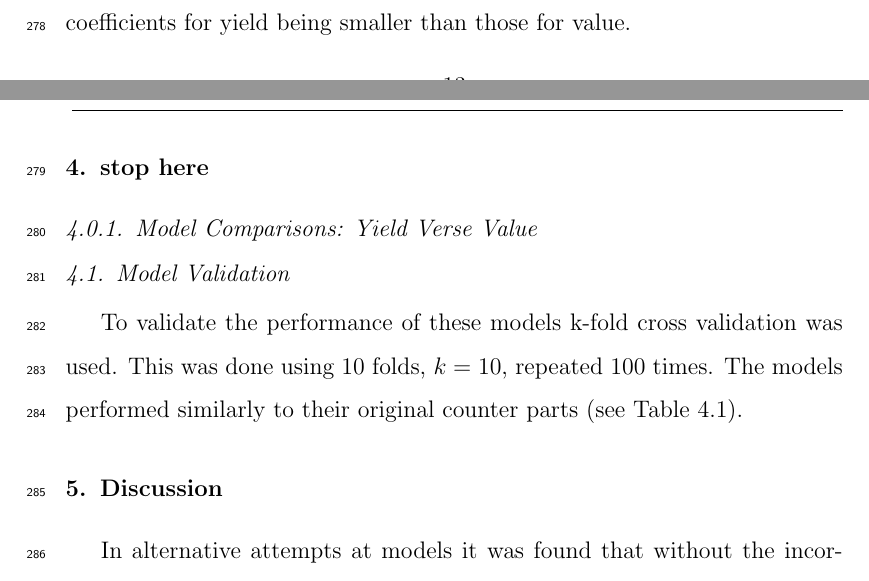
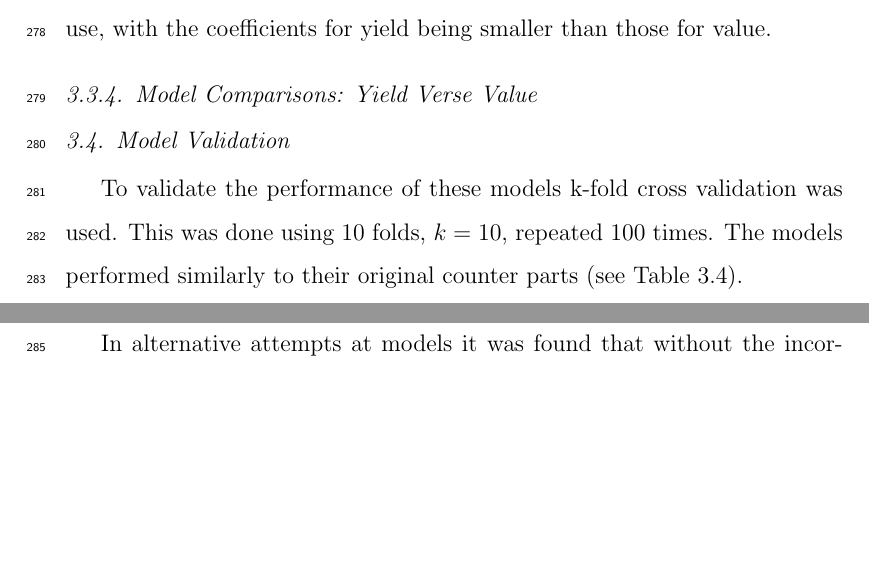
Before and after one commit to JixTheCat/Resource-Use-and-the-Value-Productivity-Tradeoff-in-Australian-Winegrowing-Regions, a LaTeX paper (article.tex): two parts of pages 15 and 17 of 35 before the commit and two parts of pages 16 and 21 of 35 after it, joined at a grey line, cut so that both start at the same text, the shorter picture padded with empty space. Compiled offline with pdfLaTeX.

Commit message:
minor fixes to table references

```diff
--- a/article.tex
+++ b/article.tex
@@ -321,5 +333,5 @@ The coefficients of each model describe the relationship of a predictor variable
 We look at the coefficients of categorical and continuous variables separately. This is done as the categorical variables have many coefficients, one for each category, whilst continuous variables have only one. The coefficient for categorical variables is summarised in Figure \ref{fig:violin}; illustrating the difference in the range as well as affect region and year could have on each model. Comparatively, the continuous variables coefficients are summarised in Table \ref{tab:contvar}.
-In terms of magnitude, GI region has the highest possible absolute value for each model. An important consideration is that region and year are binary, such that they are only equal to zero or the coefficient (as they will present as a value of 1 which will be multiplied by the coefficient); this means that, although region may have a strong relationship, it can be overshadowed by an extreme value of one of the continuous variables. The most notable difference between the continuous variables coefficients is the change from positive to negative values. This change occurs between the Models for Yield (Model 1 and 2) and the Models for value (Models 3 and 4); where all but the coefficient for area harvested had the opposite sign (see Table \ref{contvar}). These models also differ in an order of magnitude when looking at resource use, with the coefficients for yield being smaller than those for value.
+In terms of magnitude, GI region has the highest possible absolute value for each model. An important consideration is that region and year are binary, such that they are only equal to zero or the coefficient (as they will present as a value of 1 which will be multiplied by the coefficient); this means that, although region may have a strong relationship, it can be overshadowed by an extreme value of one of the continuous variables. The most notable difference between the continuous variables coefficients is the change from positive to negative values. This change occurs between the Models for Yield (Model 1 and 2) and the Models for value (Models 3 and 4); where all but the coefficient for area harvested had the opposite sign (see Table \ref{tab:contvar}). These models also differ in an order of magnitude when looking at resource use, with the coefficients for yield being smaller than those for value.
 %
 % The resource input is different by an order of magnitude between value and yield
 %
@@ -338,13 +347,3 @@ In terms of magnitude, GI region has the highest possible absolute value for eac
-        \begin{tabular}{@{}cllllll@{}}
-          \toprule
-           & \textbf{Intercept} & \multicolumn{1}{c}{\textbf{\begin{tabular}[c]{@{}c@{}}Area\\ Harvested\end{tabular}}} & \multicolumn{1}{c}{\textbf{\begin{tabular}[c]{@{}c@{}}Water\\ Used\end{tabular}}} & \multicolumn{1}{c}{\textbf{\begin{tabular}[c]{@{}c@{}}Scope 1\\ Emissions\end{tabular}}} & \multicolumn{1}{c}{\textbf{\begin{tabular}[c]{@{}c@{}}Area\\ Harvested\\ $\ast$\\ Scope 1\\ Emissions\end{tabular}}} & \multicolumn{1}{c}{\textbf{\begin{tabular}[c]{@{}c@{}}Area\\ Harvested\\ $\ast$\\ Water\\ Used\end{tabular}}} \\ \midrule
-          \textbf{Model 1} & -3.318E-02 & 7.418E-01 & 8.660E-02 & 6.731E-02 &  &  \\
-          \textbf{Model 2} & -6.516E-01 & 5.774E-01 & 1.079E-02 & 8.498E-02 & -4.971E-02 & -5.346E-02 \\
-          \textbf{Model 3} & 1.808E-02 & 9.713E-01 & -2.310E-02 & -6.992E-03 &  &  \\
-          \textbf{Model 4} & 6.702E-01 & -7.354E-01 & -6.732E-03 & -5.645E-03 & 2.726E-02 & 7.515E-02 \\ \bottomrule
-          \end{tabular}}
-\end{table}
-\section{stop here}
 \subsubsection{Model Comparisons: Yield Verse Value}
 %
 \begin{figure}\label{fig:yield_vs_value}
@@ -374,9 +373,8 @@ In terms of magnitude, GI region has the highest possible absolute value for eac
 % Show how regions are almost inverted between avereage value vs yield per area when looking at the maps.
 %
 %
-
+%Although the initial correlation between average sales price and yield was a negative trend (see table 2), these models were able to shed light on several contributing factors to yield and average sales price. Correlation values showed that water and emissions increased with yield but decreased with average sale price (see Table 4). In alternative attempts at models it was found that without the incorporation of GI Region or year the predictions greatly under performed. The possible reason behind this effect was that different strategies are likely employed between different regions, where some regions target the mass production of cheaper grapes over quality. This is most notable when grouping regions by climate, especially when considering GI Regions in the ‘Hot Very Dry’ climate (see Figure 7). The effect of climate when used in models was not more significant than the more granular use of GI regions. The interaction between year and GI Region likely accounted for localised events such as bushfires, which would be impactful, but only at a local level in both time and space.
 \subsection{Model Validation}
-To validate the performance of these models k-fold cross validation was used. This was done using 10 folds, $k=10$, repeated 100 times. The models performed similarly to their original counter parts (see Table \ref*{tab:kfold}).
 \begin{table}[]
   \label{tab:kfold}
   \caption{Model validation using k-fold cross validation, for 10 folds repeated 100 times.}
@@ -391,6 +389,7 @@ To validate the performance of these models k-fold cross validation was used. Th
     \end{tabular}
   }
   \end{table}
+To validate the performance of these models k-fold cross validation was used. This was done using 10 folds, $k=10$, repeated 100 times. The models performed similarly to their original counter parts (see Table \ref{tab:kfold}).
 \section{Discussion}
 % We want to compare how much influence each variable has on the model!
 % This is prior to postulating about the why these variables matter, or have so much influence.
```
Also changed, not shown: article.pdf, article.tex (15 more changed lines), 1 other file.
